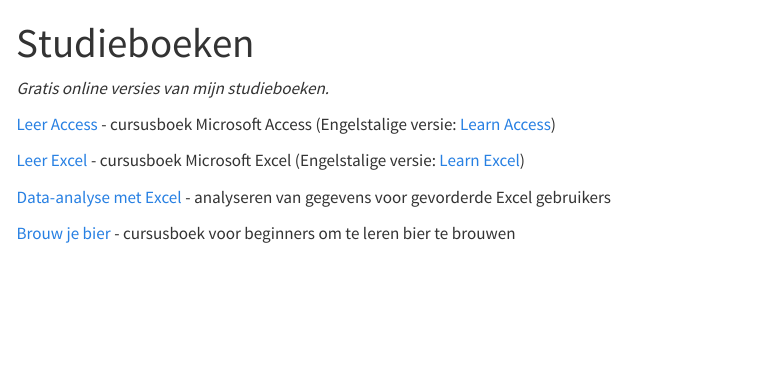
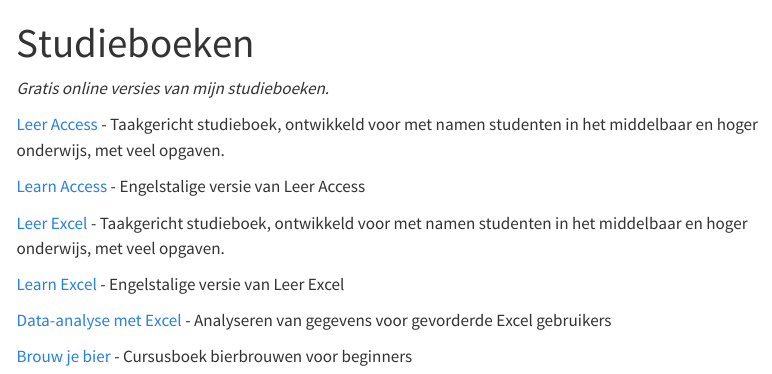
Before and after one commit to bwelman/bwelman.github.io, a Quarto document (studieboeken.qmd): the page in a window 1100 px wide, from its top. Rendered offline with R 4.5, knitr and Pandoc in place of Quarto, with nearby package versions; menus at the side of the page are left out.

Commit message:
Aanpassingen

```diff
--- a/studieboeken.qmd
+++ b/studieboeken.qmd
@@ -4,10 +4,14 @@
 
 *Gratis online versies van mijn studieboeken.*
 
-[Leer Access](https://leeraccess.netlify.app) - cursusboek Microsoft Access (Engelstalige versie: [Learn Access](https://learnaccess.netlify.app))
+[Leer Access](https://leeraccess.netlify.app) - Taakgericht studieboek, ontwikkeld voor met namen studenten in het middelbaar en hoger onderwijs, met veel opgaven.
 
-[Leer Excel](https://leerexcel.netlify.app) - cursusboek Microsoft Excel (Engelstalige versie: [Learn Excel](https://learnexcel.netlify.app))
+[Learn Access](https://learnaccess.netlify.app) - Engelstalige versie van Leer Access
 
-[Data-analyse met Excel](https://excelanalyse.netlify.app) - analyseren van gegevens voor gevorderde Excel gebruikers
+[Leer Excel](https://leerexcel.netlify.app) - Taakgericht studieboek, ontwikkeld voor met namen studenten in het middelbaar en hoger onderwijs, met veel opgaven.
 
-[Brouw je bier](https://brouwjebier.netlify.app) - cursusboek voor beginners om te leren bier te brouwen
+[Learn Excel](https://learnexcel.netlify.app) - Engelstalige versie van Leer Excel
+
+[Data-analyse met Excel](https://excelanalyse.netlify.app) - Analyseren van gegevens voor gevorderde Excel gebruikers
+
+[Brouw je bier](https://brouwjebier.netlify.app) - Cursusboek bierbrouwen voor beginners
```
